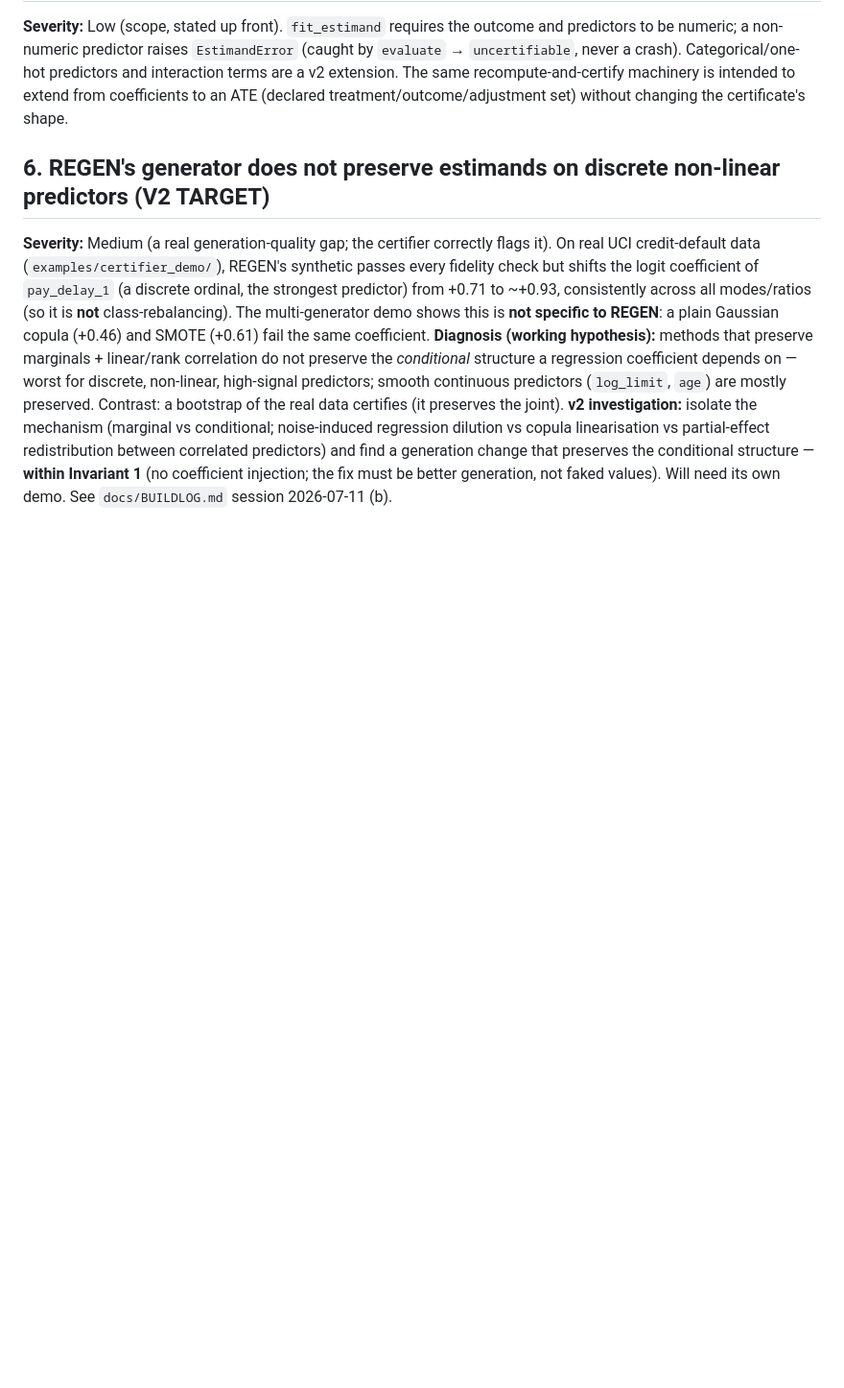
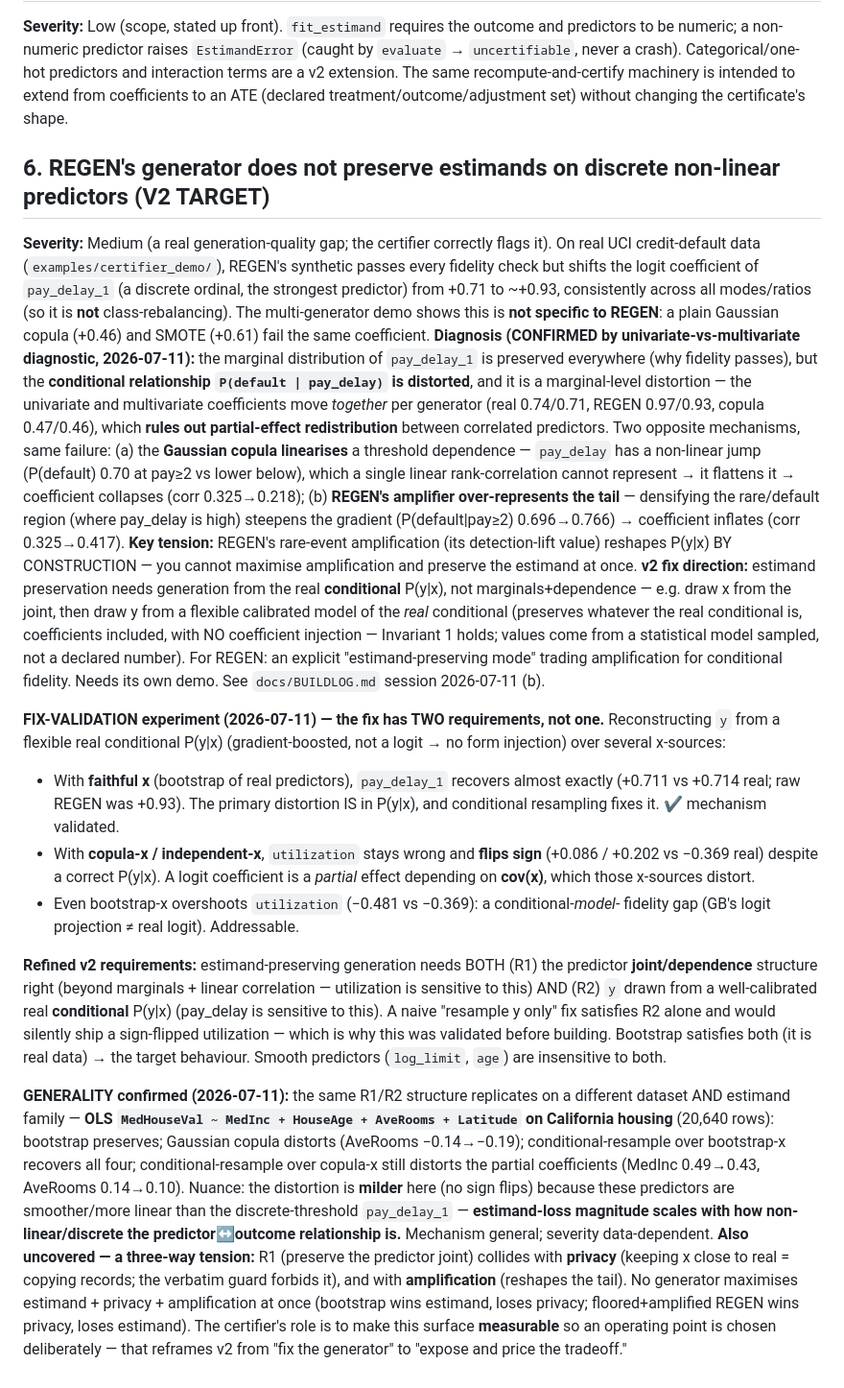
Before and after one commit to uz0000/regen-synth, a Markdown page: docs/KNOWN_ISSUES.md, the part around the change. Shown at 96% size. GitHub-like rendering; blank space fills up the shorter version.

Commit message:
Investigate the second generator: diagnosis, validation, generality, and the privacy frontier
Records the estimand-preservation investigation (all diagnostics scratchpad-only):
- Mechanism: marginal preserved, conditional P(y|x) distorted. Copula linearises the
  pay_delay threshold (flattens coef); REGEN's amplifier over-represents the default
  tail (inflates coef). Univariate≈multivariate → not partial-effect redistribution.
- Fix has TWO requirements: R1 preserve predictor joint (beyond linear corr) + R2 draw
  y from real conditional. Validated: bootstrap-x recovers pay_delay exactly; copula-x
  flips utilization's sign despite correct P(y|x) (partial coef depends on cov(x)).
- Generality confirmed on OLS + California housing (milder, no sign flips — severity
  scales with predictor nonlinearity).
- Three-way tension: estimand vs privacy vs amplification. Frontier measured on credit
  data: full certification dies at 0.1σ noise, before meaningful privacy. Escapes:
  per-coefficient granularity + a proper R1 generator (naive noise is the worst
  mechanism). Frontier is a modeling target, not a law.

```diff
--- a/docs/KNOWN_ISSUES.md
+++ b/docs/KNOWN_ISSUES.md
@@ -145,14 +145,62 @@ passes every fidelity check but shifts the logit coefficient of `pay_delay_1` (a
 discrete ordinal, the strongest predictor) from +0.71 to ~+0.93, consistently
 across all modes/ratios (so it is **not** class-rebalancing). The multi-generator
 demo shows this is **not specific to REGEN**: a plain Gaussian copula (+0.46) and
-SMOTE (+0.61) fail the same coefficient. **Diagnosis (working hypothesis):**
-methods that preserve marginals + linear/rank correlation do not preserve the
-*conditional* structure a regression coefficient depends on — worst for discrete,
-non-linear, high-signal predictors; smooth continuous predictors (`log_limit`,
-`age`) are mostly preserved. Contrast: a bootstrap of the real data certifies (it
-preserves the joint). **v2 investigation:** isolate the mechanism (marginal vs
-conditional; noise-induced regression dilution vs copula linearisation vs
-partial-effect redistribution between correlated predictors) and find a generation
-change that preserves the conditional structure — **within Invariant 1** (no
-coefficient injection; the fix must be better generation, not faked values). Will
-need its own demo. See `docs/BUILDLOG.md` session 2026-07-11 (b).
+SMOTE (+0.61) fail the same coefficient. **Diagnosis (CONFIRMED by univariate-vs-multivariate diagnostic, 2026-07-11):**
+the marginal distribution of `pay_delay_1` is preserved everywhere (why fidelity
+passes), but the **conditional relationship `P(default | pay_delay)` is distorted**,
+and it is a marginal-level distortion — the univariate and multivariate coefficients
+move *together* per generator (real 0.74/0.71, REGEN 0.97/0.93, copula 0.47/0.46),
+which **rules out partial-effect redistribution** between correlated predictors.
+Two opposite mechanisms, same failure: (a) the **Gaussian copula linearises** a
+threshold dependence — `pay_delay` has a non-linear jump (P(default) 0.70 at pay≥2
+vs lower below), which a single linear rank-correlation cannot represent → it flattens
+it → coefficient collapses (corr 0.325→0.218); (b) **REGEN's amplifier over-represents
+the tail** — densifying the rare/default region (where pay_delay is high) steepens the
+gradient (P(default|pay≥2) 0.696→0.766) → coefficient inflates (corr 0.325→0.417).
+**Key tension:** REGEN's rare-event amplification (its detection-lift value) reshapes
+P(y|x) BY CONSTRUCTION — you cannot maximise amplification and preserve the estimand
+at once. **v2 fix direction:** estimand preservation needs generation from the real
+**conditional** P(y|x), not marginals+dependence — e.g. draw x from the joint, then
+draw y from a flexible calibrated model of the *real* conditional (preserves whatever
+the real conditional is, coefficients included, with NO coefficient injection —
+Invariant 1 holds; values come from a statistical model sampled, not a declared
+number). For REGEN: an explicit "estimand-preserving mode" trading amplification for
+conditional fidelity. Needs its own demo. See `docs/BUILDLOG.md` session 2026-07-11 (b).
+
+**FIX-VALIDATION experiment (2026-07-11) — the fix has TWO requirements, not one.**
+Reconstructing `y` from a flexible real conditional P(y|x) (gradient-boosted, not a
+logit → no form injection) over several x-sources:
+- With **faithful x** (bootstrap of real predictors), `pay_delay_1` recovers almost
+  exactly (+0.711 vs +0.714 real; raw REGEN was +0.93). The primary distortion IS in
+  P(y|x), and conditional resampling fixes it. ✔ mechanism validated.
+- With **copula-x / independent-x**, `utilization` stays wrong and **flips sign**
+  (+0.086 / +0.202 vs −0.369 real) despite a correct P(y|x). A logit coefficient is a
+  *partial* effect depending on **cov(x)**, which those x-sources distort.
+- Even bootstrap-x overshoots `utilization` (−0.481 vs −0.369): a conditional-*model*-
+  fidelity gap (GB's logit projection ≠ real logit). Addressable.
+
+**Refined v2 requirements:** estimand-preserving generation needs BOTH (R1) the
+predictor **joint/dependence** structure right (beyond marginals + linear correlation
+— utilization is sensitive to this) AND (R2) `y` drawn from a well-calibrated real
+**conditional** P(y|x) (pay_delay is sensitive to this). A naive "resample y only" fix
+satisfies R2 alone and would silently ship a sign-flipped utilization — which is why
+this was validated before building. Bootstrap satisfies both (it is real data) → the
+target behaviour. Smooth predictors (`log_limit`, `age`) are insensitive to both.
+
+**GENERALITY confirmed (2026-07-11):** the same R1/R2 structure replicates on a
+different dataset AND estimand family — **OLS `MedHouseVal ~ MedInc + HouseAge +
+AveRooms + Latitude` on California housing** (20,640 rows): bootstrap preserves;
+Gaussian copula distorts (AveRooms −0.14→−0.19); conditional-resample over
+bootstrap-x recovers all four; conditional-resample over copula-x still distorts the
+partial coefficients (MedInc 0.49→0.43, AveRooms 0.14→0.10). Nuance: the distortion
+is **milder** here (no sign flips) because these predictors are smoother/more linear
+than the discrete-threshold `pay_delay_1` — **estimand-loss magnitude scales with how
+non-linear/discrete the predictor↔outcome relationship is.** Mechanism general;
+severity data-dependent. **Also uncovered — a three-way tension:** R1 (preserve the
+predictor joint) collides with **privacy** (keeping x close to real = copying records;
+the verbatim guard forbids it), and with **amplification** (reshapes the tail). No
+generator maximises estimand + privacy + amplification at once (bootstrap wins
+estimand, loses privacy; floored+amplified REGEN wins privacy, loses estimand). The
+certifier's role is to make this surface **measurable** so an operating point is
+chosen deliberately — that reframes v2 from "fix the generator" to "expose and price
+the tradeoff."
```
